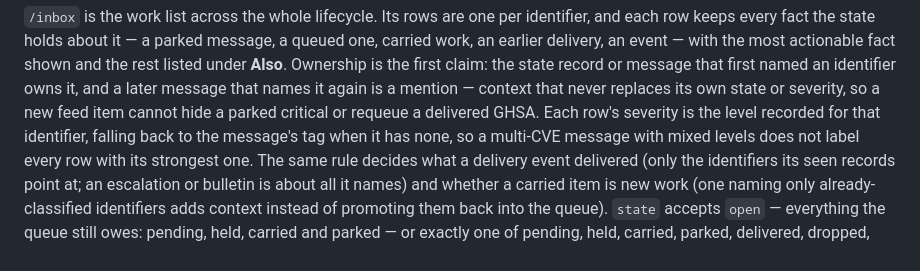
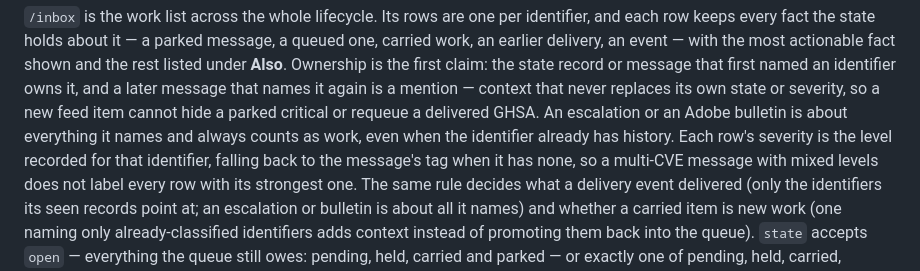
Before and after one commit to mikomiel/advisory-radar, a Markdown page: docs/configuration.md, the part around the change. Rendered like a GitHub page.

```diff
--- a/docs/configuration.md
+++ b/docs/configuration.md
@@ -287,7 +287,8 @@ work, an earlier delivery, an event — with the most actionable fact shown and
 under **Also**. Ownership is the first claim: the state record or message that first named an
 identifier owns it, and a later message that names it again is a mention — context that never
 replaces its own state or severity, so a new feed item cannot hide a parked critical or
-requeue a delivered GHSA. Each row's severity is the level recorded for that identifier,
+requeue a delivered GHSA. An escalation or an Adobe bulletin is about everything it names and
+always counts as work, even when the identifier already has history. Each row's severity is the level recorded for that identifier,
 falling back to the message's tag when it has none, so a multi-CVE message with mixed levels
 does not label every row with its strongest one. The same rule decides what a delivery event
 delivered (only the identifiers its seen records point at; an escalation or bulletin is about
```
Also changed, not shown: docs/screenshots/inbox.png, 2 other files.
